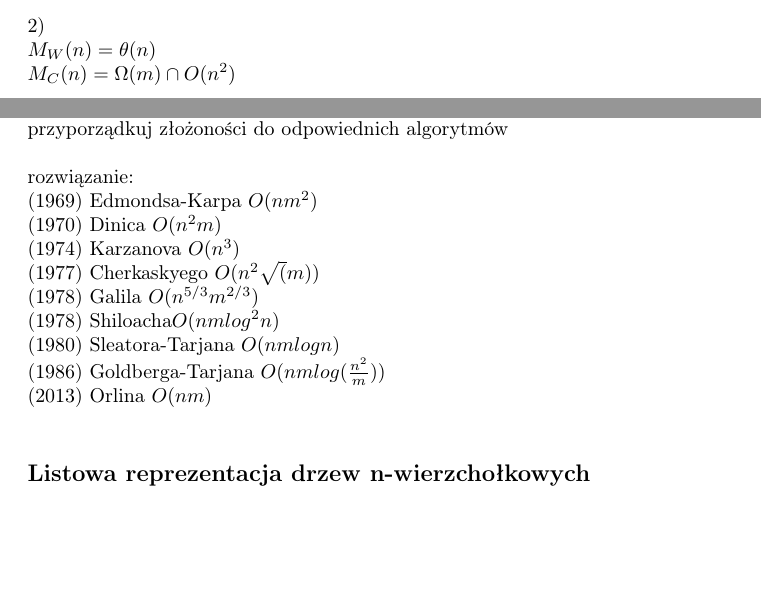
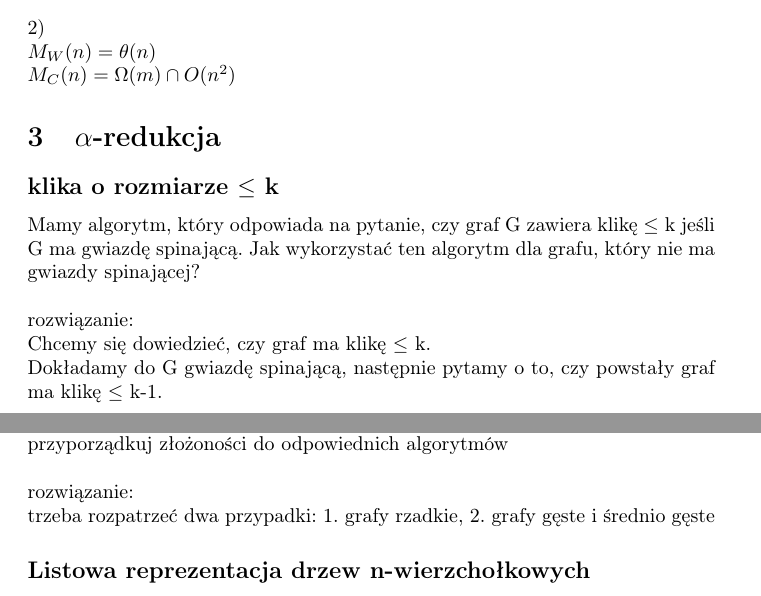
Before and after one commit to laudominik/paa-rozwiazania, a LaTeX document (paa-rozwiazania.tex): two parts of pages 16 and 19 of 20 before the commit and two parts of pages 16 and 20 of 20 after it, joined at a grey line, cut so that both start at the same text, the shorter picture padded with empty space. Compiled offline with pdfLaTeX.

Commit message:
dodanie rozwiazania do MFP

```diff
--- a/paa-rozwiazania.tex
+++ b/paa-rozwiazania.tex
@@ -613,6 +613,13 @@ złożoność O(1) \\\\
 $M_W(n) = \theta(n)$ \\
 $M_C(n) = \Omega(m) \cap O(n^2)$
 
+\section{$\alpha$-redukcja}
+\subsection*{klika o rozmiarze $\leq$ k}
+Mamy algorytm, który odpowiada na pytanie, czy graf G zawiera klikę $\leq$ k jeśli G ma gwiazdę spinającą.
+Jak wykorzystać ten algorytm dla grafu, który nie ma gwiazdy spinającej? \\\\rozwiązanie:\\
+Chcemy się dowiedzieć, czy graf ma klikę $\leq$ k. \\
+Dokładamy do G gwiazdę spinającą, następnie pytamy o to, czy powstały graf ma klikę $\leq$ k-1.
+
 \section{Dowody grafowe}
 
 \subsection*{Tw. Eulera}
@@ -715,15 +722,7 @@ W historii problemu maksymalnego przepływu znane są m.in.  następujące algor
 (2013) Orlina \\
 o złożonościach $O(nm)$, $O(nmlog(n^2/m)),$ $O(nmlogn)$, $O(nmlog^2n)$, $O(n^{5/3}m^{2/3})$, $O(n^2\sqrt m)$, $O(n^3)$, $O(n^2m)$, $O(nm^2)$ \\
 przyporządkuj złożoności do odpowiednich algorytmów \\\\ rozwiązanie: \\
-(1969) Edmondsa-Karpa $O(nm^2)$ \\
-(1970) Dinica $O(n^2m)$ \\
-(1974) Karzanova $O(n^3)$\\
-(1977) Cherkaskyego   $O(n^2 \sqrt(m))$ \\
-(1978) Galila $O(n^{5/3}m^{2/3})$\\
-(1978) Shiloacha$O(nmlog^2n)$ \\
-(1980) Sleatora-Tarjana $O(nmlogn)$\\
-(1986) Goldberga-Tarjana $O(nmlog(\frac{n^2}{m}))$\\
-(2013) Orlina $O(nm)$\\
+trzeba rozpatrzeć dwa przypadki: 1. grafy rzadkie, 2. grafy gęste i średnio gęste
 
 \subsection*{Listowa reprezentacja drzew n-wierzchołkowych}
 Zaproponuj listowy sposób reprezentacji drzew n-wierzchołkowych w pamięci O(n) umożliwiający sprawdzanie O(1),
```
Also changed, not shown: obrazy/icosahedron.png (added), obrazy/k6.png (added), paa-rozwiazania.pdf, paa-rozwiazania.tex (2 more changed lines), 2 other files.
